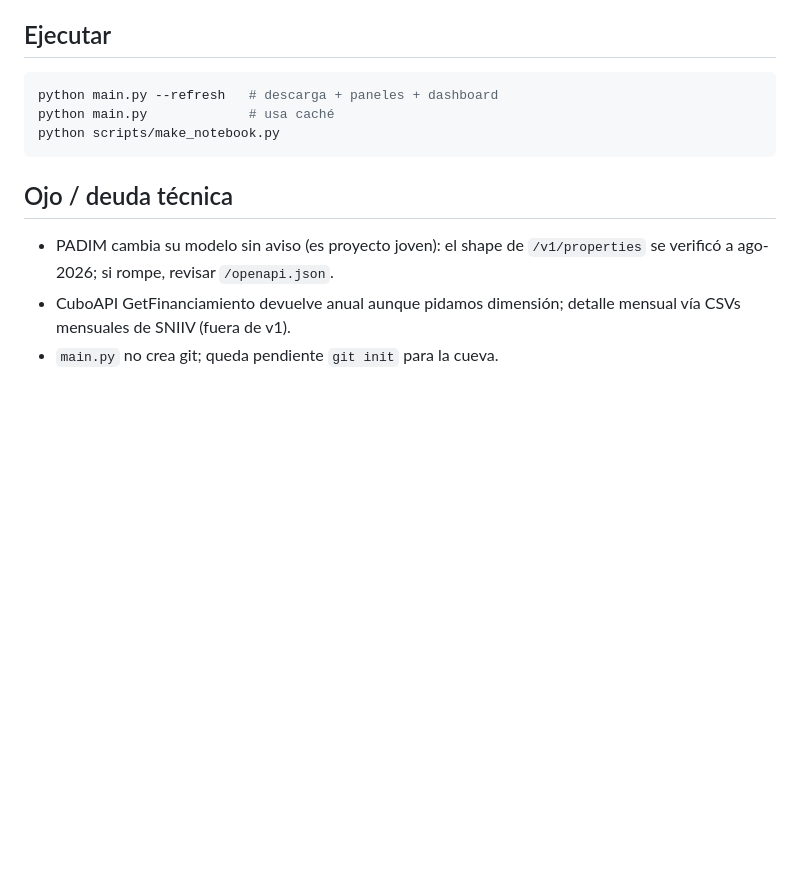
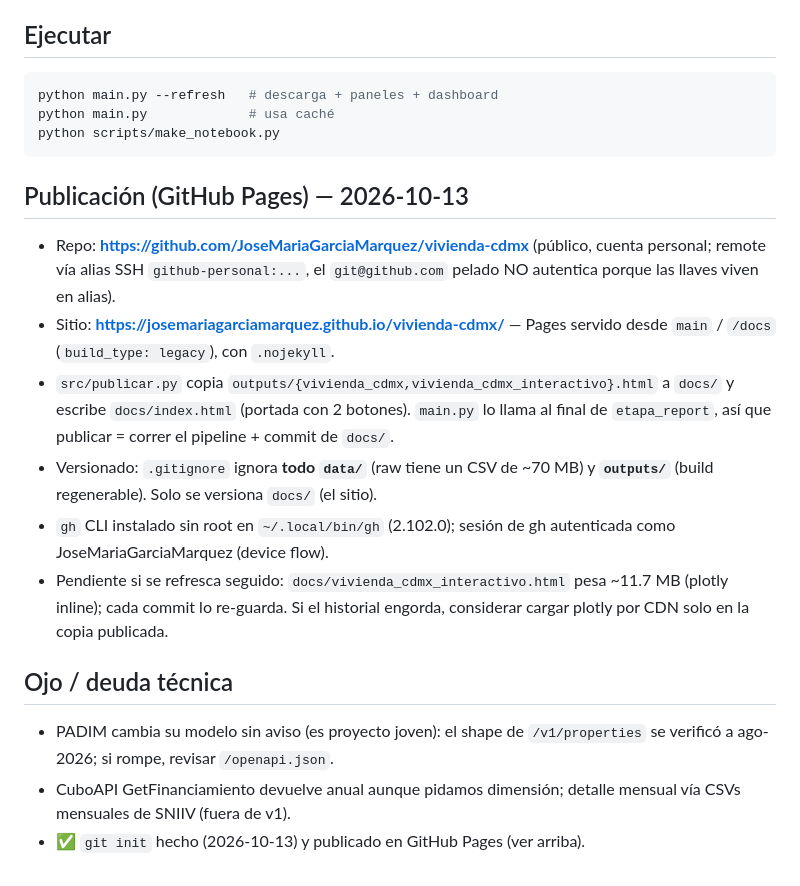
Before and after one commit to JoseMariaGarciaMarquez/vivienda-cdmx, a Markdown page: NOTES.md, the part around the change. Rendered like a GitHub page; blank space fills up the shorter version.

Commit message:
Documentar publicación en GitHub Pages

````diff
--- a/NOTES.md
+++ b/NOTES.md
@@ -271,9 +271,28 @@ python main.py             # usa caché
 python scripts/make_notebook.py
 ```
 
+## Publicación (GitHub Pages) — 2026-10-13
+
+- Repo: **https://github.com/JoseMariaGarciaMarquez/vivienda-cdmx** (público,
+  cuenta personal; remote vía alias SSH `github-personal:...`, el
+  `git@github.com` pelado NO autentica porque las llaves viven en alias).
+- Sitio: **https://josemariagarciamarquez.github.io/vivienda-cdmx/** —
+  Pages servido desde `main` / `/docs` (`build_type: legacy`), con `.nojekyll`.
+- `src/publicar.py` copia `outputs/{vivienda_cdmx,vivienda_cdmx_interactivo}.html`
+  a `docs/` y escribe `docs/index.html` (portada con 2 botones). `main.py` lo
+  llama al final de `etapa_report`, así que publicar = correr el pipeline +
+  commit de `docs/`.
+- Versionado: `.gitignore` ignora **todo `data/`** (raw tiene un CSV de ~70 MB)
+  y **`outputs/`** (build regenerable). Solo se versiona `docs/` (el sitio).
+- `gh` CLI instalado sin root en `~/.local/bin/gh` (2.102.0); sesión de gh
+  autenticada como JoseMariaGarciaMarquez (device flow).
+- Pendiente si se refresca seguido: `docs/vivienda_cdmx_interactivo.html` pesa
+  ~11.7 MB (plotly inline); cada commit lo re-guarda. Si el historial engorda,
+  considerar cargar plotly por CDN solo en la copia publicada.
+
 ## Ojo / deuda técnica
 - PADIM cambia su modelo sin aviso (es proyecto joven): el shape de `/v1/properties`
   se verificó a ago-2026; si rompe, revisar `/openapi.json`.
 - CuboAPI GetFinanciamiento devuelve anual aunque pidamos dimensión; detalle
   mensual vía CSVs mensuales de SNIIV (fuera de v1).
-- `main.py` no crea git; queda pendiente `git init` para la cueva.
+- ✅ `git init` hecho (2026-10-13) y publicado en GitHub Pages (ver arriba).
````
